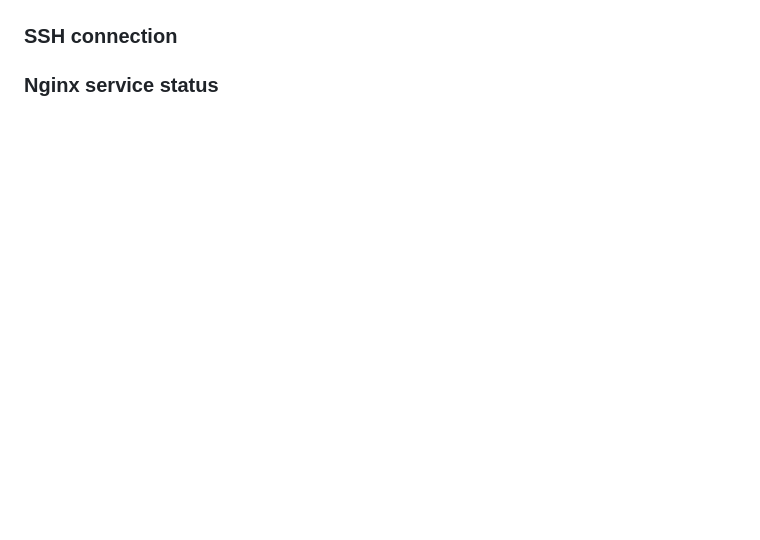
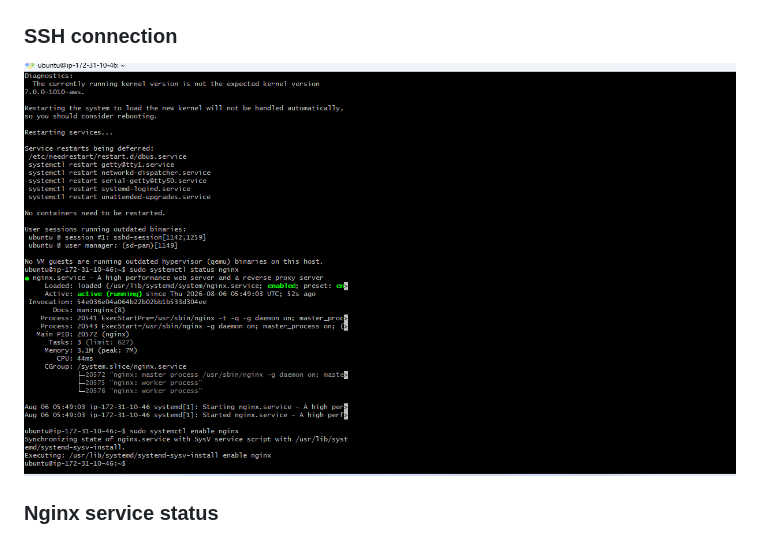
Before and after one commit to Divya-pillapalem8639/aws-ec2-nginx-website-deployment, a Markdown page: README.md, the part around the change. GitHub-like rendering; blank space fills up the shorter version.

Commit message:
Add SSH connection screenshot to README

```diff
--- a/README.md
+++ b/README.md
@@ -123,6 +123,7 @@ aws-ec2-nginx-website-deployment/
 
 
 ### SSH connection
+![SSH connection](screenshorts/ssh-terminal.png)
 
 
 ### Nginx service status
```
